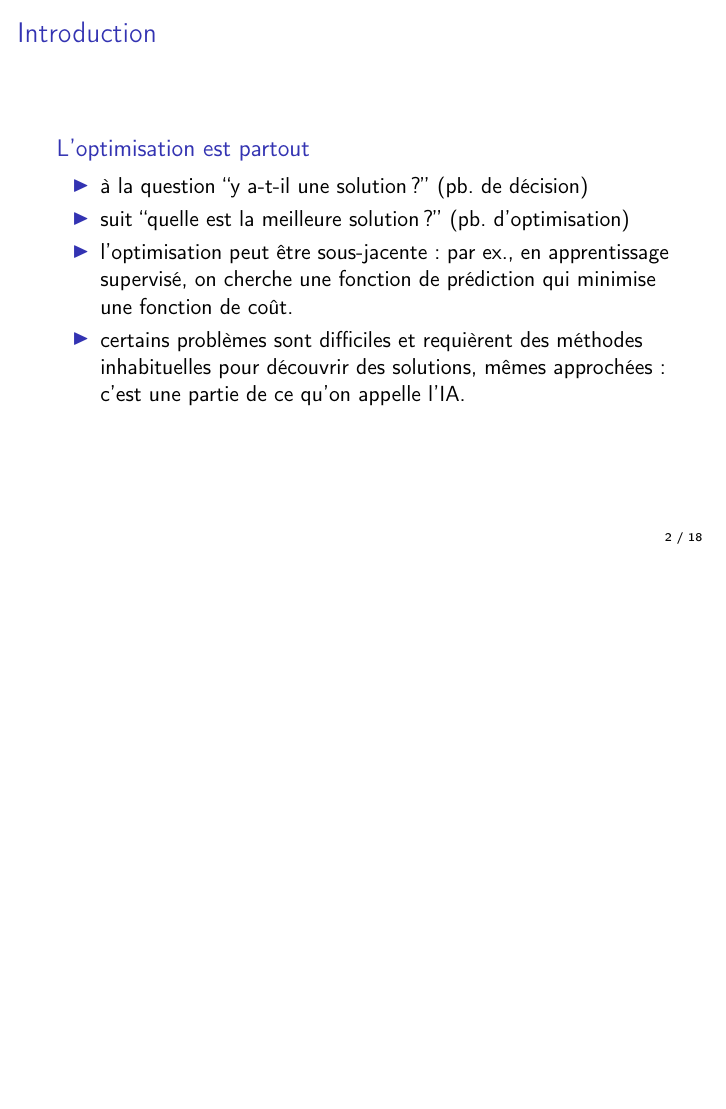
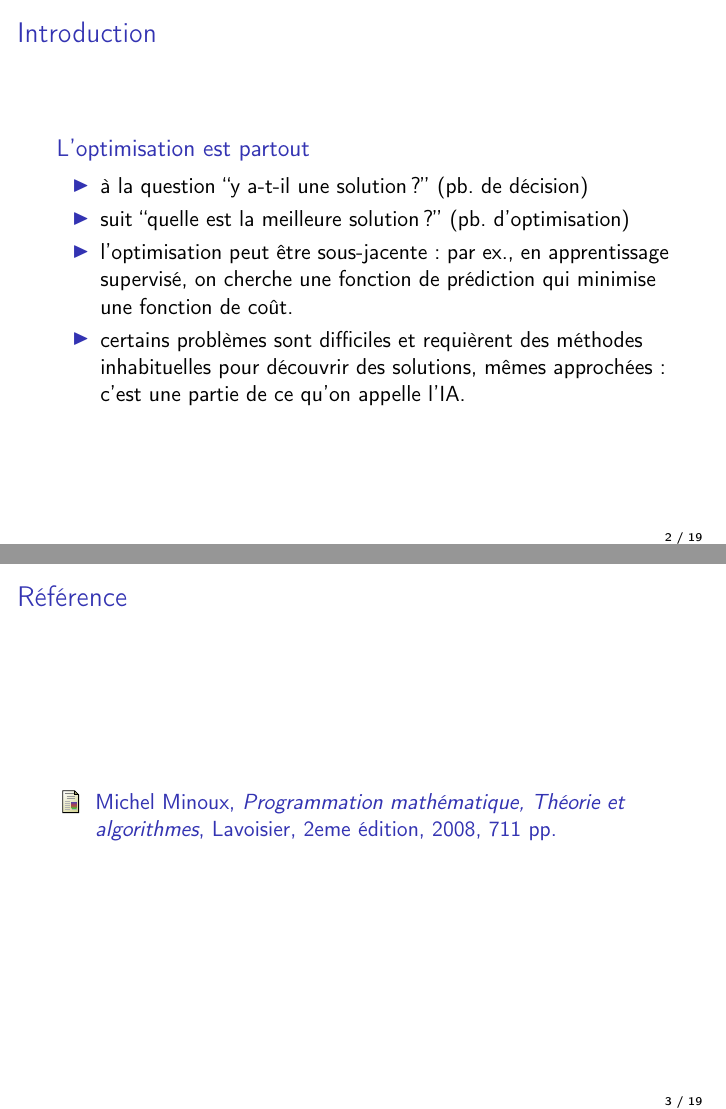
Before and after one commit to troussil/coursIAT, LaTeX slides (cours.tex): page 2 of 24 before the commit and pages 2 and 3 of 25 after it, the two joined at a grey line, the shorter picture padded with empty space. Compiled offline with pdfLaTeX.

Commit message:
ref + nettoyage

```diff
--- a/cours.tex
+++ b/cours.tex
@@ -95,6 +85,16 @@
 %TODO exemples
 % - cf. fiches + ressources tc
 
+% ----------------------------------------------------------------------
+\begin{frame}
+  \frametitle{Référence}
+
+\begin{thebibliography}{alpha}
+\bibitem{MM}
+Michel Minoux, \emph{Programmation mathématique, Théorie et algorithmes}, Lavoisier, 2eme édition, 2008, 711 pp.
+\end{thebibliography}
+
+\end{frame}
 
 % ----------------------------------------------------------------------
 \section{\'Enoncé du problème}
```
Also changed, not shown: cours.tex (78 more changed lines).
